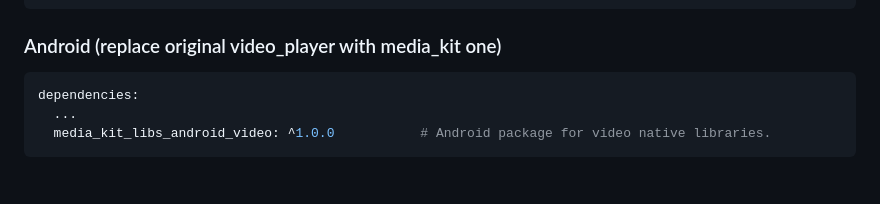
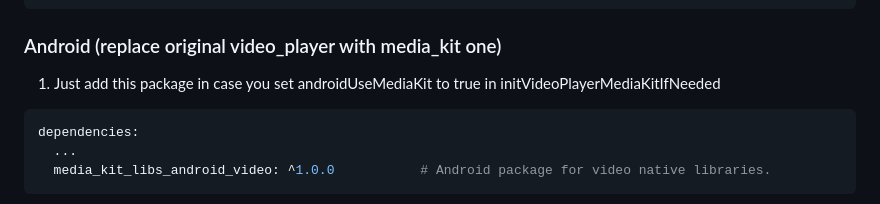
Before and after one commit to abdelaziz-mahdy/video_player_media_kit, a Markdown page: README.md, the part around the change. Drawn GitHub-style; blank space fills up the shorter version.

Commit message:
chore: readme updated

````diff
--- a/README.md
+++ b/README.md
@@ -79,6 +79,7 @@ dependencies:
 ```
 
 ### Android (replace original video_player with media_kit one)
+1. Just add this package in case you set androidUseMediaKit to true in initVideoPlayerMediaKitIfNeeded
 
 ```yaml
 dependencies:
````
